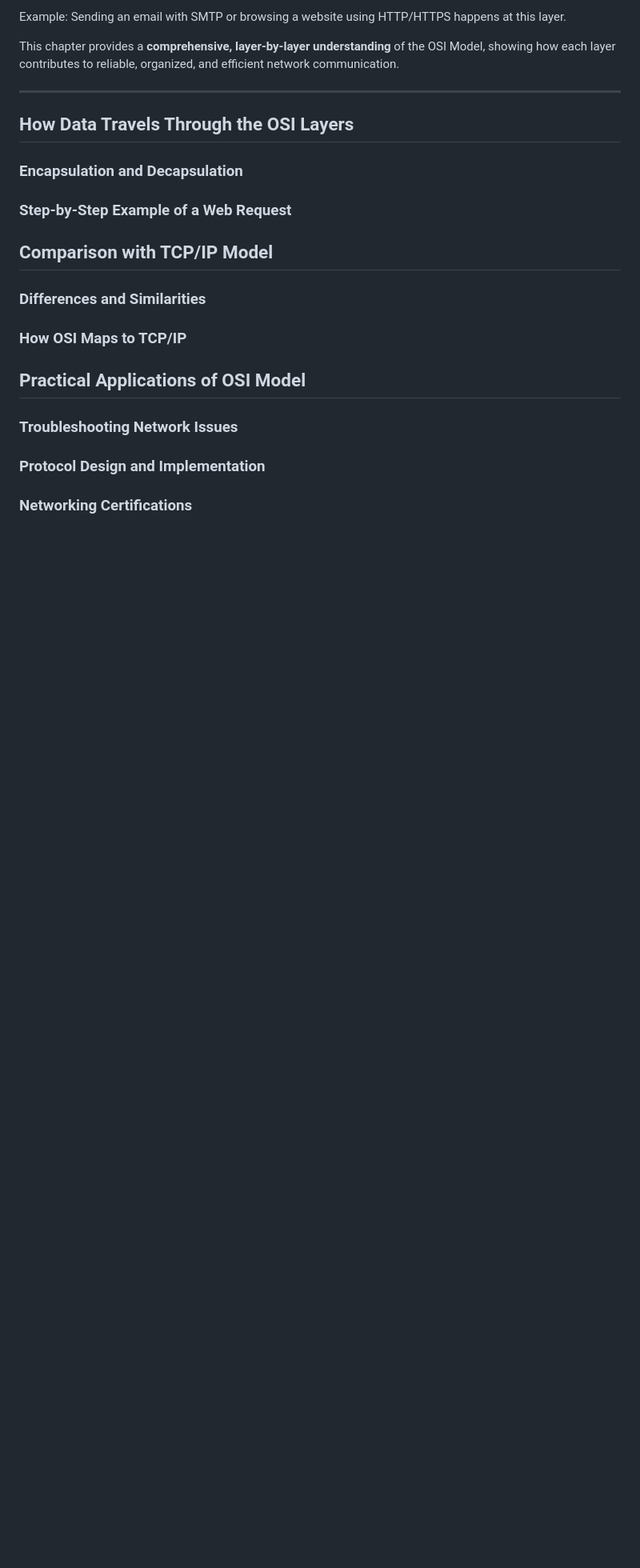
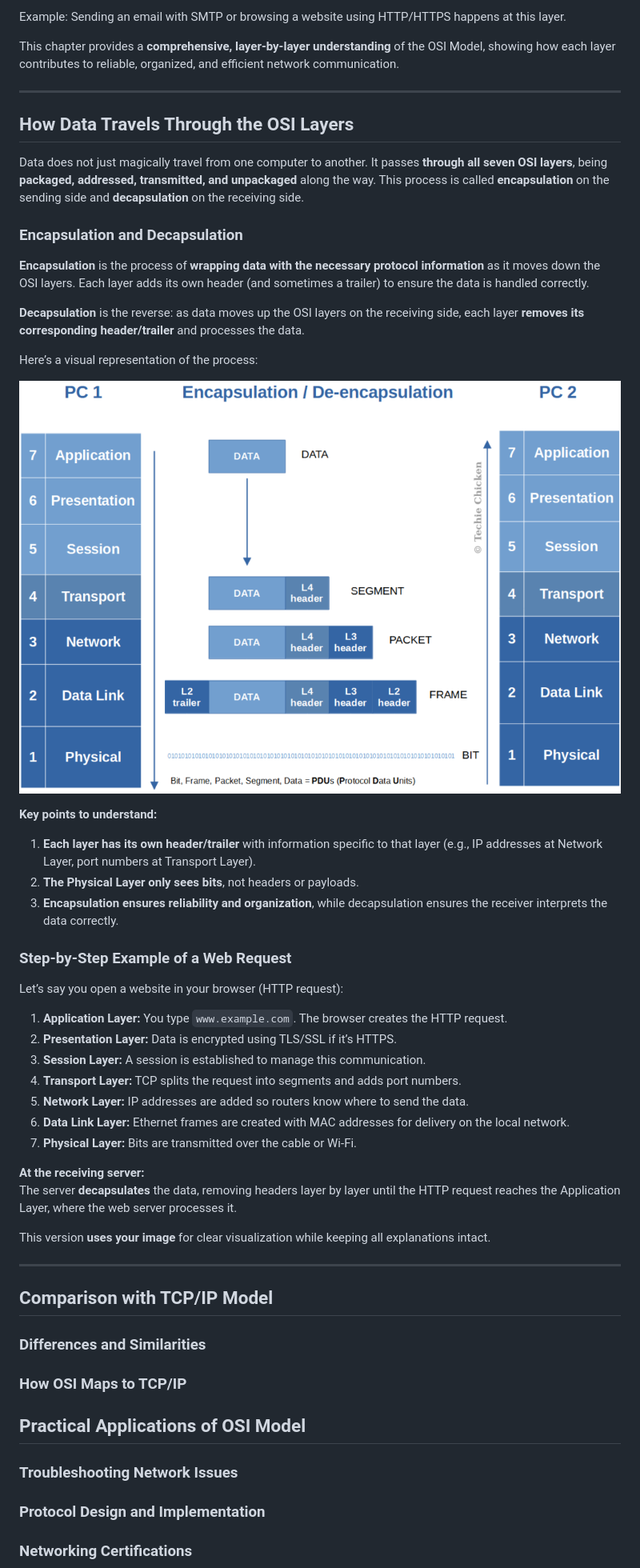
Before and after one commit to xidruk/computer-networking, a Markdown page: docs/osi_model.md, the part around the change. Shown: that part at 80% size. Rendered like a GitHub page; pictures changed too: static/encdenc.png (added); blank space fills up the shorter version.

Commit message:
OSI MODEL

```diff
--- a/docs/osi_model.md
+++ b/docs/osi_model.md
@@ -233,16 +233,48 @@ Example: Sending an email with SMTP or browsing a website using HTTP/HTTPS happe
 
 This chapter provides a **comprehensive, layer-by-layer understanding** of the OSI Model, showing how each layer contributes to reliable, organized, and efficient network communication.
 
-
 ---
 
 ## How Data Travels Through the OSI Layers
 
+Data does not just magically travel from one computer to another. It passes **through all seven OSI layers**, being **packaged, addressed, transmitted, and unpackaged** along the way. This process is called **encapsulation** on the sending side and **decapsulation** on the receiving side.
+
 ### Encapsulation and Decapsulation
-<!-- Content goes here -->
+
+**Encapsulation** is the process of **wrapping data with the necessary protocol information** as it moves down the OSI layers. Each layer adds its own header (and sometimes a trailer) to ensure the data is handled correctly.
+
+**Decapsulation** is the reverse: as data moves up the OSI layers on the receiving side, each layer **removes its corresponding header/trailer** and processes the data.
+
+Here’s a visual representation of the process:
+
+![Encapsulation and Decapsulation](../static/encdenc.png)
+
+**Key points to understand:**
+
+1. **Each layer has its own header/trailer** with information specific to that layer (e.g., IP addresses at Network Layer, port numbers at Transport Layer).
+2. **The Physical Layer only sees bits**, not headers or payloads.
+3. **Encapsulation ensures reliability and organization**, while decapsulation ensures the receiver interprets the data correctly.
+
 
 ### Step-by-Step Example of a Web Request
-<!-- Content goes here -->
+
+Let’s say you open a website in your browser (HTTP request):
+
+1. **Application Layer:** You type `www.example.com`. The browser creates the HTTP request.
+2. **Presentation Layer:** Data is encrypted using TLS/SSL if it’s HTTPS.
+3. **Session Layer:** A session is established to manage this communication.
+4. **Transport Layer:** TCP splits the request into segments and adds port numbers.
+5. **Network Layer:** IP addresses are added so routers know where to send the data.
+6. **Data Link Layer:** Ethernet frames are created with MAC addresses for delivery on the local network.
+7. **Physical Layer:** Bits are transmitted over the cable or Wi-Fi.
+
+**At the receiving server:**
+The server **decapsulates** the data, removing headers layer by layer until the HTTP request reaches the Application Layer, where the web server processes it.
+
+This version **uses your image** for clear visualization while keeping all explanations intact.
+
+
+---
 
 ## Comparison with TCP/IP Model
 
```
